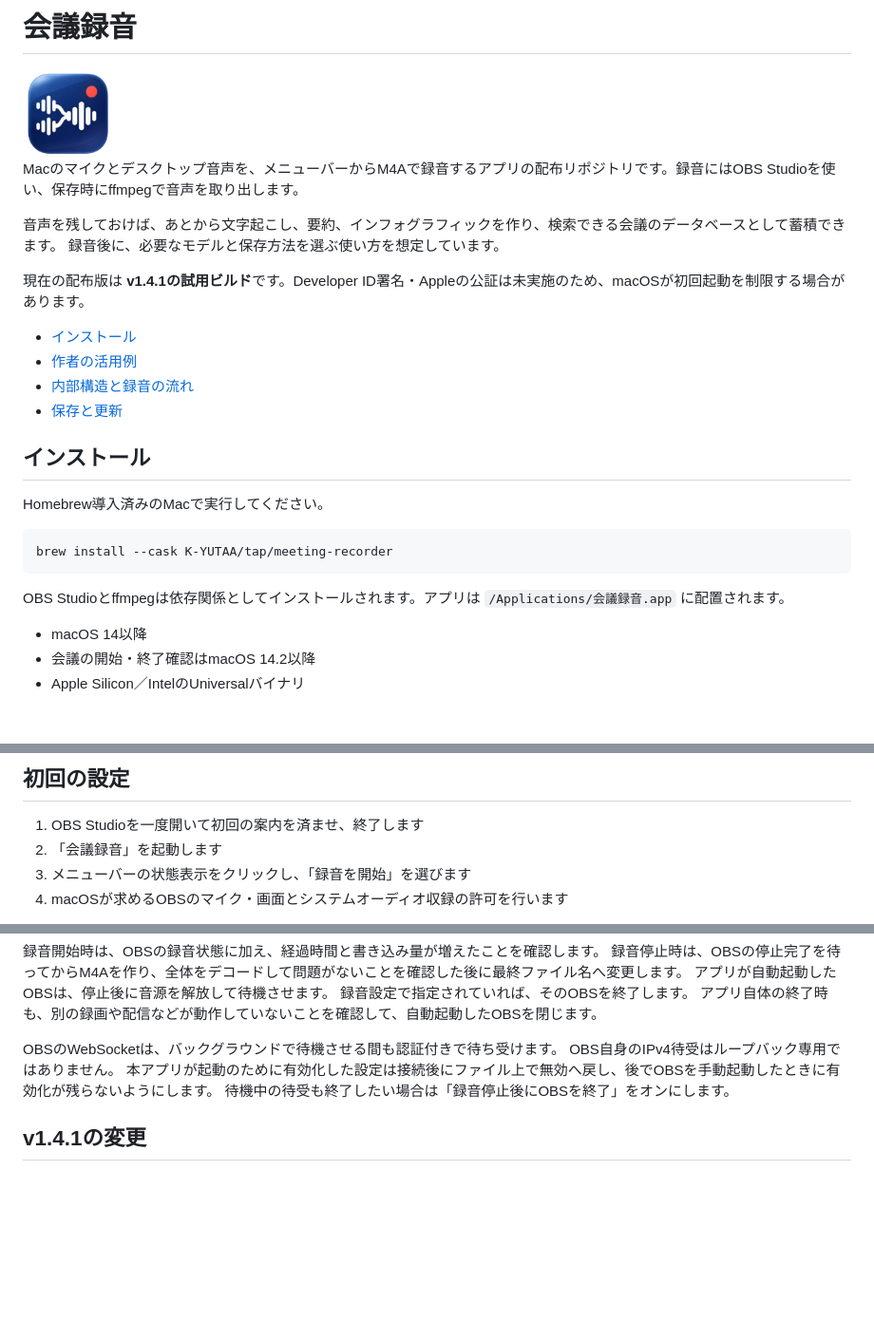
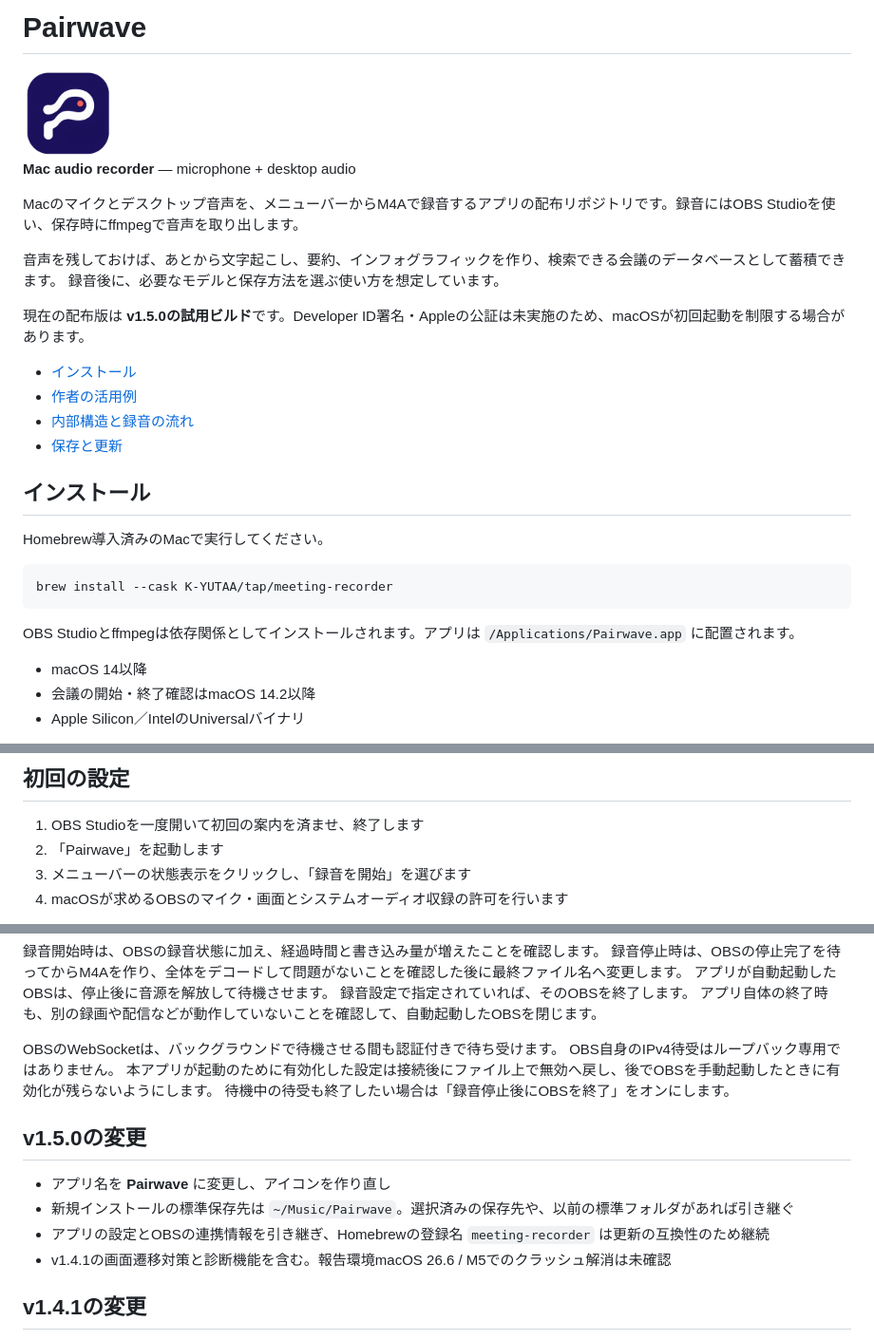
Before and after one commit to K-YUTAA/homebrew-tap, a Markdown page: README.md, 3 parts joined by grey strips. Shown at 95% size. Rendered like a GitHub page; pictures changed too: assets/app-icon.png; blank space fills up the shorter version.

Commit message:
Rename the app to Pairwave and refine its icon

````diff
--- a/README.md
+++ b/README.md
@@ -1,13 +1,15 @@
-# 会議録音
+# Pairwave
 
-<img src="assets/app-icon.png" width="96" height="96" alt="会議録音のアイコン">
+<img src="assets/app-icon.png" width="96" height="96" alt="Pairwaveのアイコン">
+
+**Mac audio recorder** — microphone + desktop audio
 
 Macのマイクとデスクトップ音声を、メニューバーからM4Aで録音するアプリの配布リポジトリです。録音にはOBS Studioを使い、保存時にffmpegで音声を取り出します。
 
 音声を残しておけば、あとから文字起こし、要約、インフォグラフィックを作り、検索できる会議のデータベースとして蓄積できます。
 録音後に、必要なモデルと保存方法を選ぶ使い方を想定しています。
 
-現在の配布版は **v1.4.1の試用ビルド**です。Developer ID署名・Appleの公証は未実施のため、macOSが初回起動を制限する場合があります。
+現在の配布版は **v1.5.0の試用ビルド**です。Developer ID署名・Appleの公証は未実施のため、macOSが初回起動を制限する場合があります。
 
 - [インストール](#インストール)
 - [作者の活用例](#作者の活用例)
@@ -22,7 +24,7 @@ Homebrew導入済みのMacで実行してください。
 brew install --cask K-YUTAA/tap/meeting-recorder
 ```
 
-OBS Studioとffmpegは依存関係としてインストールされます。アプリは `/Applications/会議録音.app` に配置されます。
+OBS Studioとffmpegは依存関係としてインストールされます。アプリは `/Applications/Pairwave.app` に配置されます。
 
 - macOS 14以降
 - 会議の開始・終了確認はmacOS 14.2以降
@@ -39,7 +41,7 @@ brew install --cask --adopt obs
 ## 初回の設定
 
 1. OBS Studioを一度開いて初回の案内を済ませ、終了します
-2. 「会議録音」を起動します
+2. 「Pairwave」を起動します
 3. メニューバーの状態表示をクリックし、「録音を開始」を選びます
 4. macOSが求めるOBSのマイク・画面とシステムオーディオ収録の許可を行います
 
@@ -184,6 +186,13 @@ OBS自身のIPv4待受はループバック専用ではありません。
 本アプリが起動のために有効化した設定は接続後にファイル上で無効へ戻し、後でOBSを手動起動したときに有効化が残らないようにします。
 待機中の待受も終了したい場合は「録音停止後にOBSを終了」をオンにします。
 
+## v1.5.0の変更
+
+- アプリ名を **Pairwave** に変更し、アイコンを作り直し
+- 新規インストールの標準保存先は `~/Music/Pairwave`。選択済みの保存先や、以前の標準フォルダがあれば引き継ぐ
+- アプリの設定とOBSの連携情報を引き継ぎ、Homebrewの登録名 `meeting-recorder` は更新の互換性のため継続
+- v1.4.1の画面遷移対策と診断機能を含む。報告環境macOS 26.6 / M5でのクラッシュ解消は未確認
+
 ## v1.4.1の変更
 
 - 専用のアプリアイコンを追加
````
Also changed, not shown: other parts of README.md (+2 -2 lines), 1 other file.
